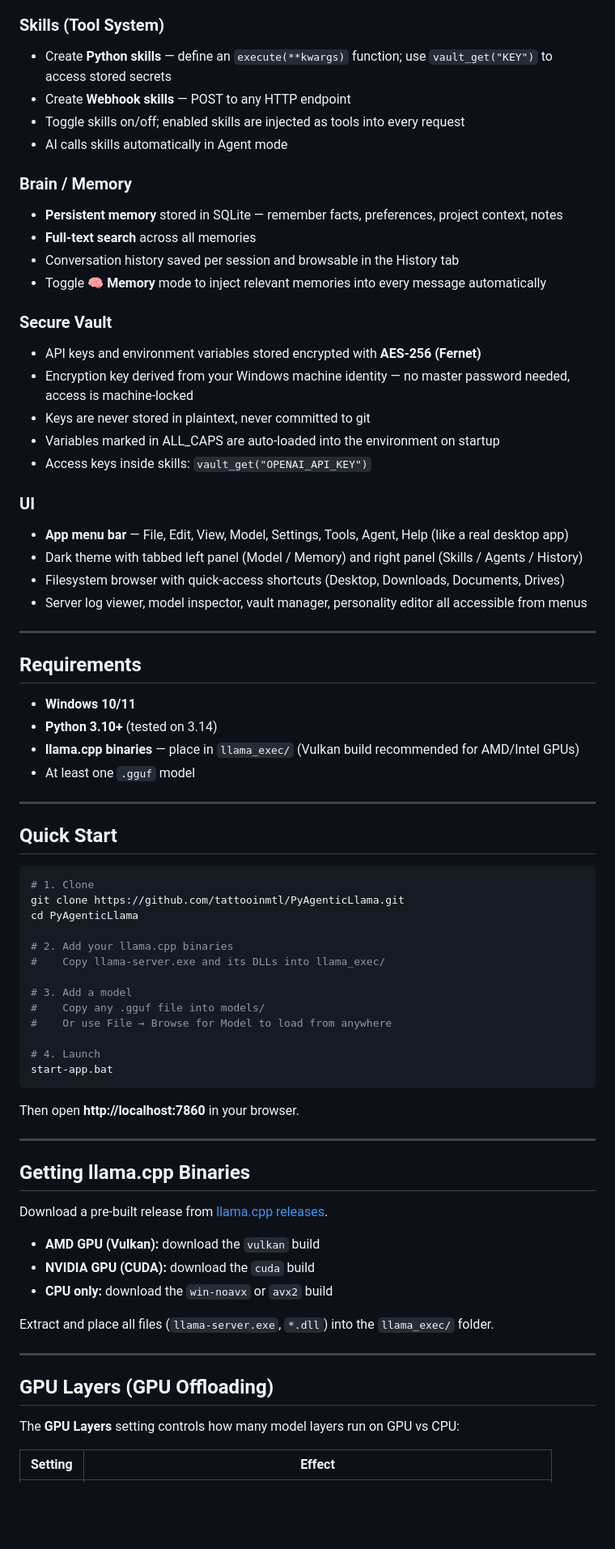
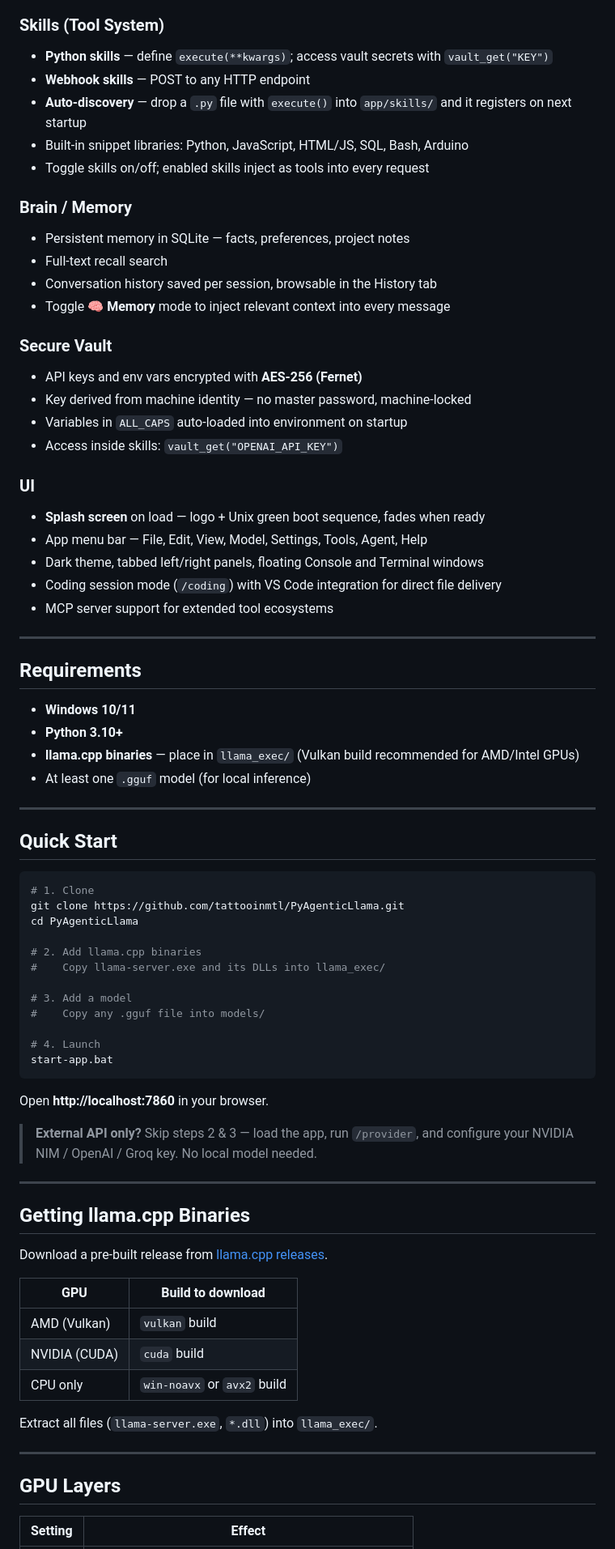
Before and after one commit to tattooinmtl/PyAgenticLlama, a Markdown page: README.md, the part around one of its changes. Shown at 81% size. Rendered like a GitHub page; blank space fills up the shorter version.

````diff
--- a/README.md
+++ b/README.md
@@ -46,37 +51,38 @@ Create unlimited custom personalities with avatar color, icon, system prompt, te
 
 ### Skills (Tool System)
-- Create **Python skills** — define an `execute(**kwargs)` function; use `vault_get("KEY")` to access stored secrets
-- Create **Webhook skills** — POST to any HTTP endpoint
-- Toggle skills on/off; enabled skills are injected as tools into every request
-- AI calls skills automatically in Agent mode
+- **Python skills** — define `execute(**kwargs)`; access vault secrets with `vault_get("KEY")`
+- **Webhook skills** — POST to any HTTP endpoint
+- **Auto-discovery** — drop a `.py` file with `execute()` into `app/skills/` and it registers on next startup
+- Built-in snippet libraries: Python, JavaScript, HTML/JS, SQL, Bash, Arduino
+- Toggle skills on/off; enabled skills inject as tools into every request
 
 ### Brain / Memory
-- **Persistent memory** stored in SQLite — remember facts, preferences, project context, notes
-- **Full-text search** across all memories
-- Conversation history saved per session and browsable in the History tab
-- Toggle **🧠 Memory** mode to inject relevant memories into every message automatically
+- Persistent memory in SQLite — facts, preferences, project notes
+- Full-text recall search
+- Conversation history saved per session, browsable in the History tab
+- Toggle **🧠 Memory** mode to inject relevant context into every message
 
 ### Secure Vault
-- API keys and environment variables stored encrypted with **AES-256 (Fernet)**
-- Encryption key derived from your Windows machine identity — no master password needed, access is machine-locked
-- Keys are never stored in plaintext, never committed to git
-- Variables marked in ALL_CAPS are auto-loaded into the environment on startup
-- Access keys inside skills: `vault_get("OPENAI_API_KEY")`
+- API keys and env vars encrypted with **AES-256 (Fernet)**
+- Key derived from machine identity — no master password, machine-locked
+- Variables in `ALL_CAPS` auto-loaded into environment on startup
+- Access inside skills: `vault_get("OPENAI_API_KEY")`
 
 ### UI
-- **App menu bar** — File, Edit, View, Model, Settings, Tools, Agent, Help (like a real desktop app)
-- Dark theme with tabbed left panel (Model / Memory) and right panel (Skills / Agents / History)
-- Filesystem browser with quick-access shortcuts (Desktop, Downloads, Documents, Drives)
-- Server log viewer, model inspector, vault manager, personality editor all accessible from menus
+- **Splash screen** on load — logo + Unix green boot sequence, fades when ready
+- App menu bar — File, Edit, View, Model, Settings, Tools, Agent, Help
+- Dark theme, tabbed left/right panels, floating Console and Terminal windows
+- Coding session mode (`/coding`) with VS Code integration for direct file delivery
+- MCP server support for extended tool ecosystems
 
 ---
 
 ## Requirements
 
 - **Windows 10/11**
-- **Python 3.10+** (tested on 3.14)
+- **Python 3.10+**
 - **llama.cpp binaries** — place in `llama_exec/` (Vulkan build recommended for AMD/Intel GPUs)
-- At least one `.gguf` model
+- At least one `.gguf` model (for local inference)
 
 ---
 
@@ -87,18 +93,19 @@ Create unlimited custom personalities with avatar color, icon, system prompt, te
 git clone https://github.com/tattooinmtl/PyAgenticLlama.git
 cd PyAgenticLlama
 
-# 2. Add your llama.cpp binaries
+# 2. Add llama.cpp binaries
 #    Copy llama-server.exe and its DLLs into llama_exec/
 
 # 3. Add a model
 #    Copy any .gguf file into models/
-#    Or use File → Browse for Model to load from anywhere
 
 # 4. Launch
 start-app.bat
 ```
 
-Then open **http://localhost:7860** in your browser.
+Open **http://localhost:7860** in your browser.
+
+> **External API only?** Skip steps 2 & 3 — load the app, run `/provider`, and configure your NVIDIA NIM / OpenAI / Groq key. No local model needed.
 
 ---
 
@@ -106,17 +113,17 @@ Then open **http://localhost:7860** in your browser.
 
 Download a pre-built release from [llama.cpp releases](https://github.com/ggerganov/llama.cpp/releases).
 
-- **AMD GPU (Vulkan):** download the `vulkan` build
-- **NVIDIA GPU (CUDA):** download the `cuda` build
-- **CPU only:** download the `win-noavx` or `avx2` build
+| GPU | Build to download |
+|-----|------------------|
+| AMD (Vulkan) | `vulkan` build |
+| NVIDIA (CUDA) | `cuda` build |
+| CPU only | `win-noavx` or `avx2` build |
 
-Extract and place all files (`llama-server.exe`, `*.dll`) into the `llama_exec/` folder.
+Extract all files (`llama-server.exe`, `*.dll`) into `llama_exec/`.
 
 ---
 
-## GPU Layers (GPU Offloading)
-
-The **GPU Layers** setting controls how many model layers run on GPU vs CPU:
+## GPU Layers
 
 | Setting | Effect |
 |---------|--------|
````
Also changed, not shown: other parts of README.md (+58 -63 lines).
